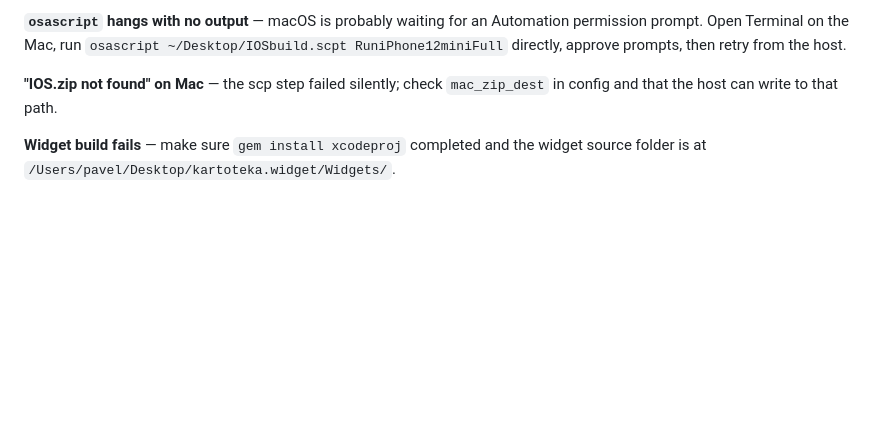
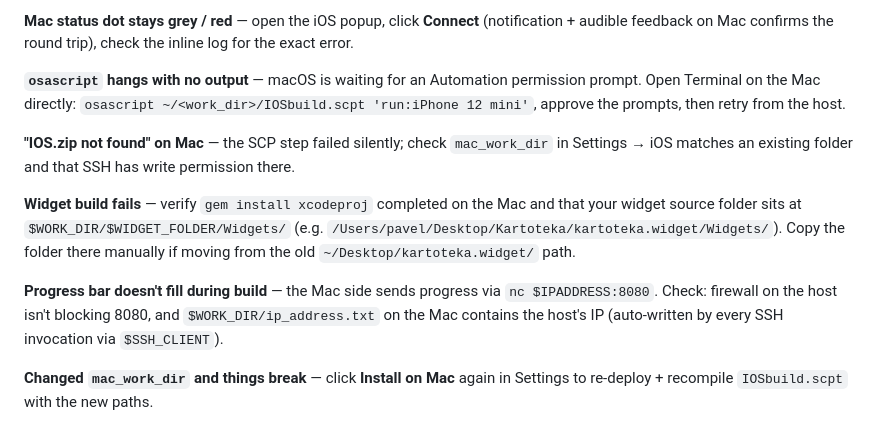
Before and after one commit to PavelKhabusov/Unity-Builder-Dash, a Markdown page: server/README.md, the part around one of its changes. Drawn GitHub-style; blank space fills up the shorter version.

```diff
--- a/server/README.md
+++ b/server/README.md
@@ -137,11 +137,12 @@ is ON, and that the user matches `mac_user` in `config.json`.
 
-**`osascript` hangs with no output** — macOS is probably waiting for an
-Automation permission prompt. Open Terminal on the Mac, run `osascript
-~/Desktop/IOSbuild.scpt RuniPhone12miniFull` directly, approve prompts, then
-retry from the host.
+**Mac status dot stays grey / red** — open the iOS popup, click **Connect** (notification + audible feedback on Mac confirms the round trip), check the inline log for the exact error.
 
-**"IOS.zip not found" on Mac** — the scp step failed silently; check
-`mac_zip_dest` in config and that the host can write to that path.
+**`osascript` hangs with no output** — macOS is waiting for an Automation permission prompt. Open Terminal on the Mac directly: `osascript ~/<work_dir>/IOSbuild.scpt 'run:iPhone 12 mini'`, approve the prompts, then retry from the host.
 
-**Widget build fails** — make sure `gem install xcodeproj` completed and the
-widget source folder is at `/Users/pavel/Desktop/kartoteka.widget/Widgets/`.
+**"IOS.zip not found" on Mac** — the SCP step failed silently; check `mac_work_dir` in Settings → iOS matches an existing folder and that SSH has write permission there.
+
+**Widget build fails** — verify `gem install xcodeproj` completed on the Mac and that your widget source folder sits at `$WORK_DIR/$WIDGET_FOLDER/Widgets/` (e.g. `/Users/pavel/Desktop/Kartoteka/kartoteka.widget/Widgets/`). Copy the folder there manually if moving from the old `~/Desktop/kartoteka.widget/` path.
+
+**Progress bar doesn't fill during build** — the Mac side sends progress via `nc $IPADDRESS:8080`. Check: firewall on the host isn't blocking 8080, and `$WORK_DIR/ip_address.txt` on the Mac contains the host's IP (auto-written by every SSH invocation via `$SSH_CLIENT`).
+
+**Changed `mac_work_dir` and things break** — click **Install on Mac** again in Settings to re-deploy + recompile `IOSbuild.scpt` with the new paths.
```
Also changed, not shown: other parts of server/README.md (+100 -100 lines), README.md (+18 -0 lines).
